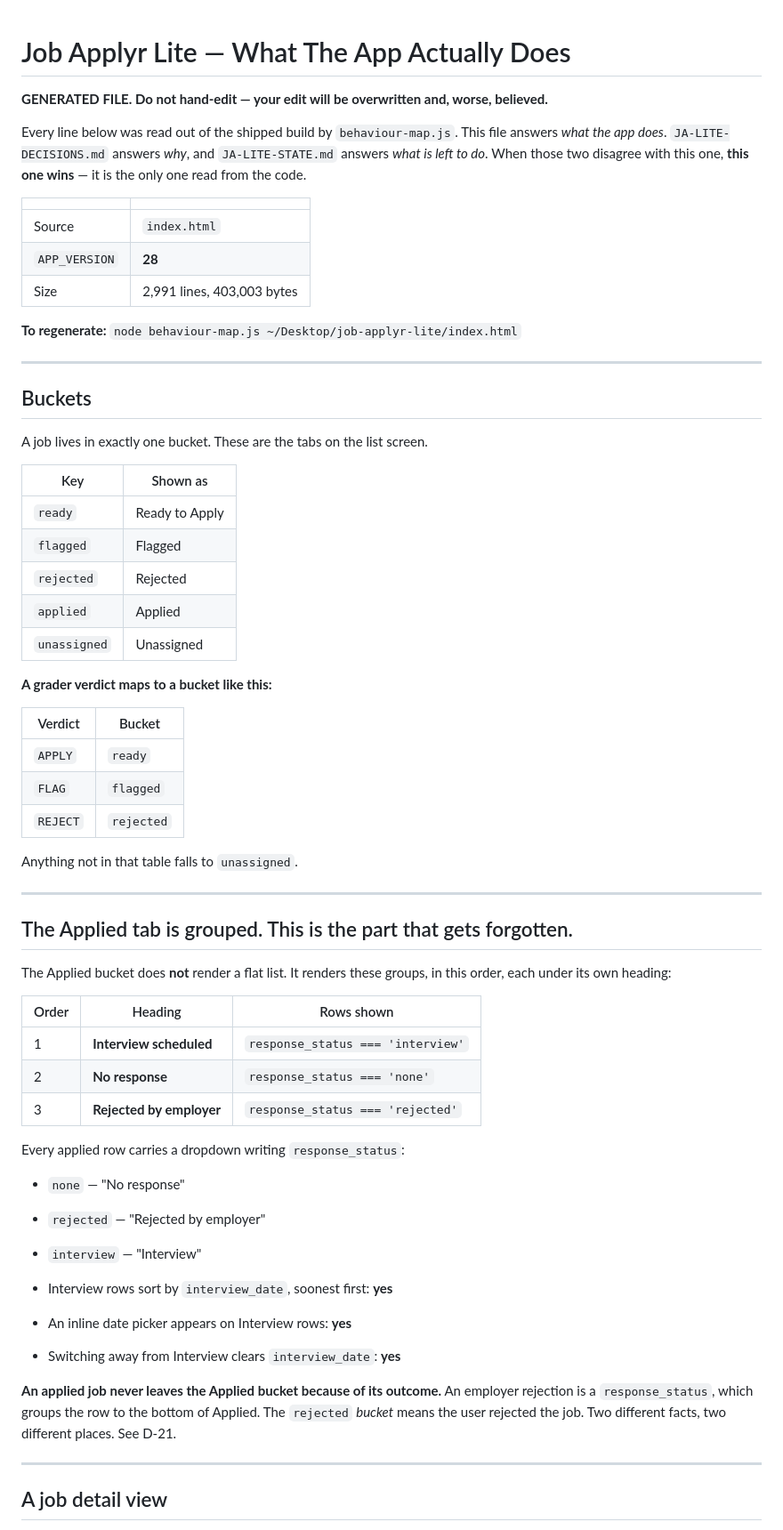
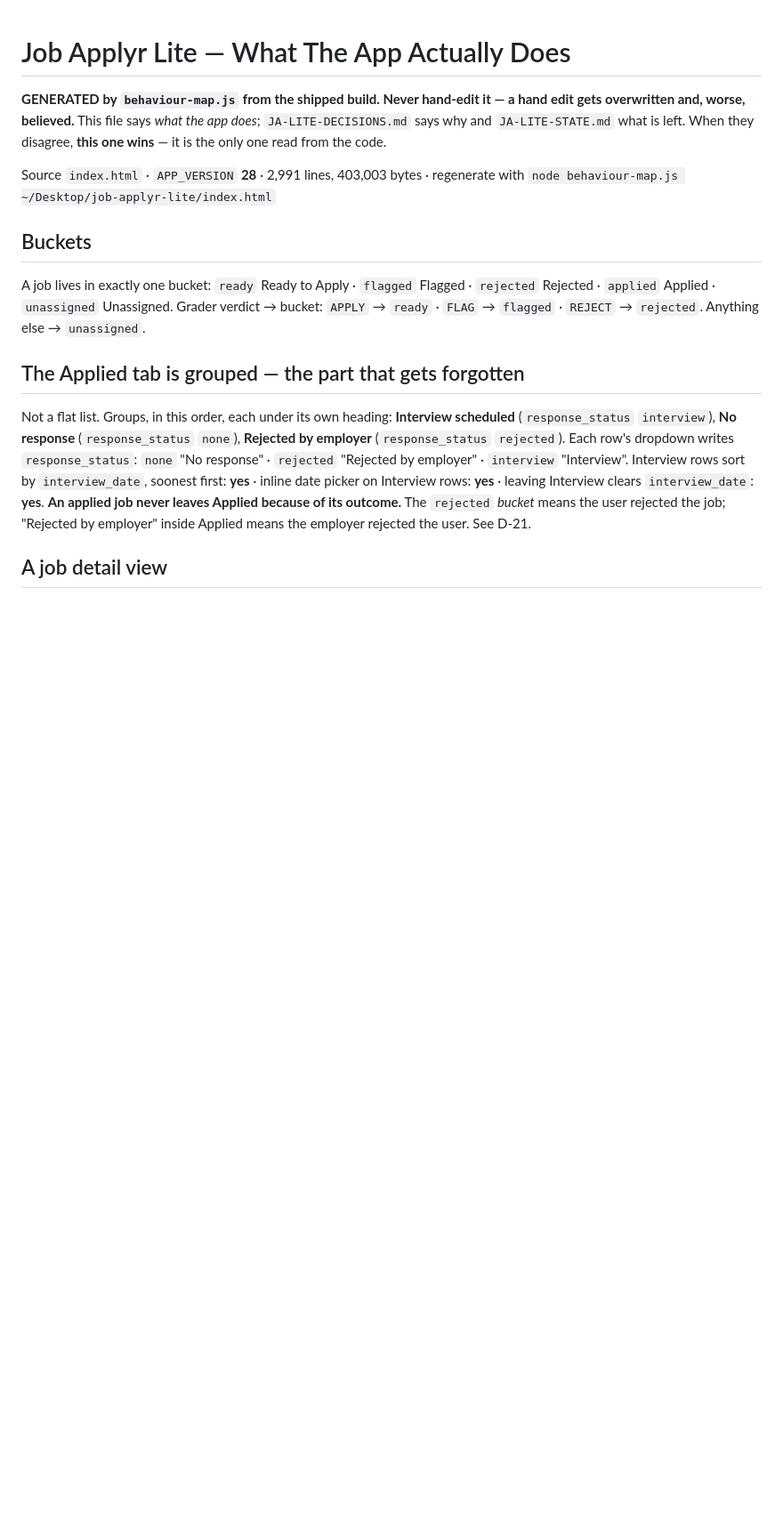
Before and after one commit to 1benbcraig/job-applyr, a Markdown page: JA-LITE-BEHAVIOUR.md, the part around one of its changes. Shown at 89% size. GitHub-like rendering; blank space fills up the shorter version.

```diff
--- a/JA-LITE-BEHAVIOUR.md
+++ b/JA-LITE-BEHAVIOUR.md
@@ -1,73 +1,24 @@
 # Job Applyr Lite — What The App Actually Does
 
-**GENERATED FILE. Do not hand-edit — your edit will be overwritten and, worse, believed.**
+**GENERATED by `behaviour-map.js` from the shipped build. Never hand-edit it — a hand edit gets overwritten and, worse, believed.**
+This file says *what the app does*; `JA-LITE-DECISIONS.md` says why and `JA-LITE-STATE.md` what is left.
+When they disagree, **this one wins** — it is the only one read from the code.
 
-Every line below was read out of the shipped build by `behaviour-map.js`.
-This file answers *what the app does*. `JA-LITE-DECISIONS.md` answers *why*, and
-`JA-LITE-STATE.md` answers *what is left to do*. When those two disagree with this
-one, **this one wins** — it is the only one read from the code.
-
-| | |
-|---|---|
-| Source | `index.html` |
-| `APP_VERSION` | **28** |
-| Size | 2,991 lines, 403,003 bytes |
-
-**To regenerate:** `node behaviour-map.js ~/Desktop/job-applyr-lite/index.html`
-
----
+Source `index.html` · `APP_VERSION` **28** · 2,991 lines, 403,003 bytes · regenerate with
+`node behaviour-map.js ~/Desktop/job-applyr-lite/index.html`
 
 ## Buckets
 
-A job lives in exactly one bucket. These are the tabs on the list screen.
+A job lives in exactly one bucket: `ready` Ready to Apply · `flagged` Flagged · `rejected` Rejected · `applied` Applied · `unassigned` Unassigned.
+Grader verdict → bucket: `APPLY` → `ready` · `FLAG` → `flagged` · `REJECT` → `rejected`. Anything else → `unassigned`.
 
-| Key | Shown as |
-|---|---|
-| `ready` | Ready to Apply |
-| `flagged` | Flagged |
-| `rejected` | Rejected |
-| `applied` | Applied |
-| `unassigned` | Unassigned |
+## The Applied tab is grouped — the part that gets forgotten
 
-**A grader verdict maps to a bucket like this:**
-
-| Verdict | Bucket |
-|---|---|
-| `APPLY` | `ready` |
-| `FLAG` | `flagged` |
-| `REJECT` | `rejected` |
-
-Anything not in that table falls to `unassigned`.
-
----
-
-## The Applied tab is grouped. This is the part that gets forgotten.
-
-The Applied bucket does **not** render a flat list. It renders these groups, in this
-order, each under its own heading:
-
-| Order | Heading | Rows shown |
-|---|---|---|
-| 1 | **Interview scheduled** | `response_status === 'interview'` |
-| 2 | **No response** | `response_status === 'none'` |
-| 3 | **Rejected by employer** | `response_status === 'rejected'` |
-
-Every applied row carries a dropdown writing `response_status`:
-
-- `none` — "No response"
-- `rejected` — "Rejected by employer"
-- `interview` — "Interview"
-
-- Interview rows sort by `interview_date`, soonest first: **yes**
-- An inline date picker appears on Interview rows: **yes**
-- Switching away from Interview clears `interview_date`: **yes**
-
-**An applied job never leaves the Applied bucket because of its outcome.** An employer
-rejection is a `response_status`, which groups the row to the bottom of Applied. The
-`rejected` *bucket* means the user rejected the job. Two different facts, two different
-places. See D-21.
-
----
+Not a flat list. Groups, in this order, each under its own heading: **Interview scheduled** (`response_status` `interview`), **No response** (`response_status` `none`), **Rejected by employer** (`response_status` `rejected`).
+Each row's dropdown writes `response_status`: `none` "No response" · `rejected` "Rejected by employer" · `interview` "Interview".
+Interview rows sort by `interview_date`, soonest first: **yes** · inline date picker on Interview rows: **yes** · leaving Interview clears `interview_date`: **yes**.
+**An applied job never leaves Applied because of its outcome.** The `rejected` *bucket* means the user
+rejected the job; "Rejected by employer" inside Applied means the employer rejected the user. See D-21.
 
 ## A job detail view
 
```
Also changed, not shown: other parts of JA-LITE-BEHAVIOUR.md (+30 -113 lines).
